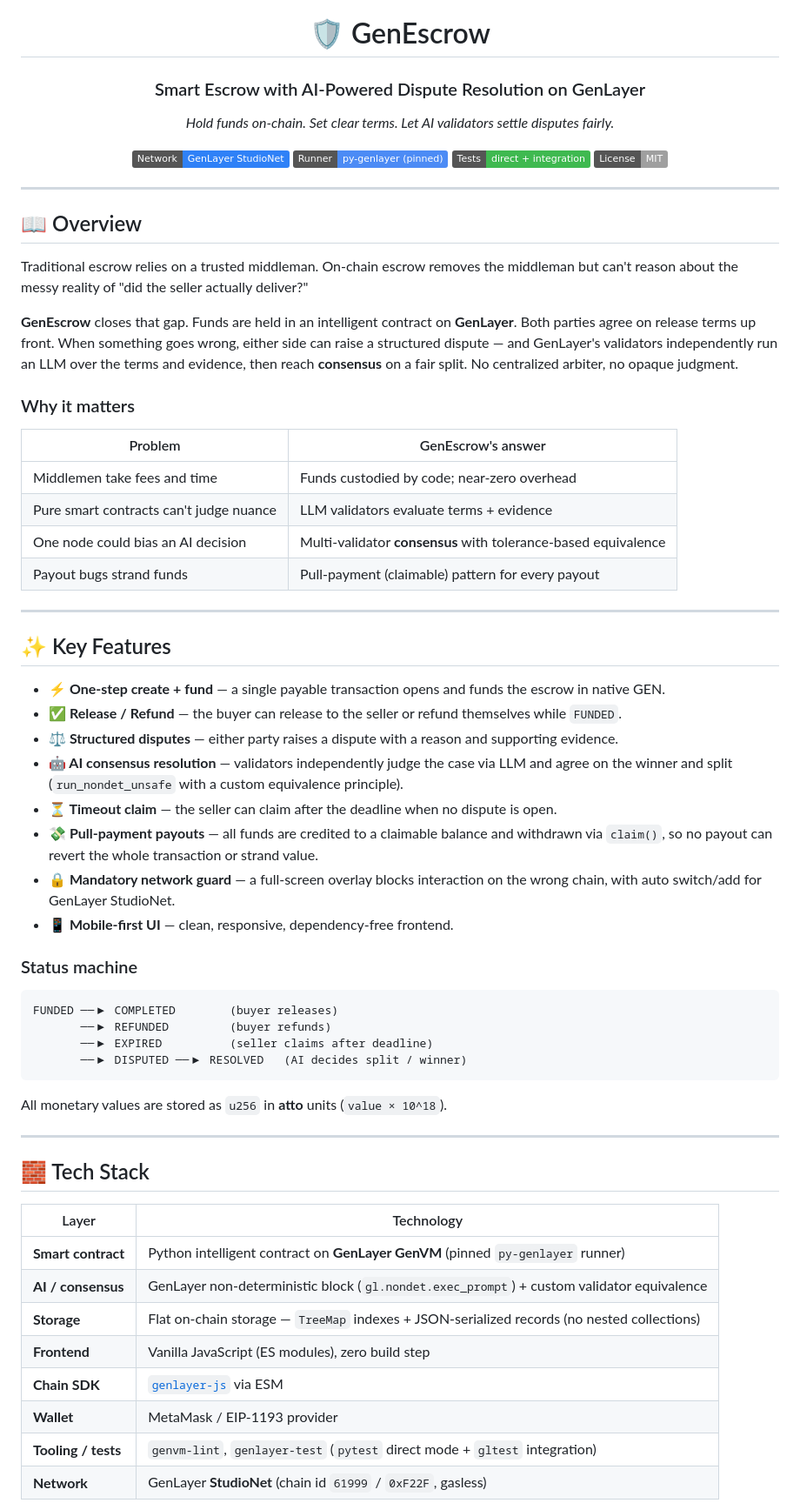
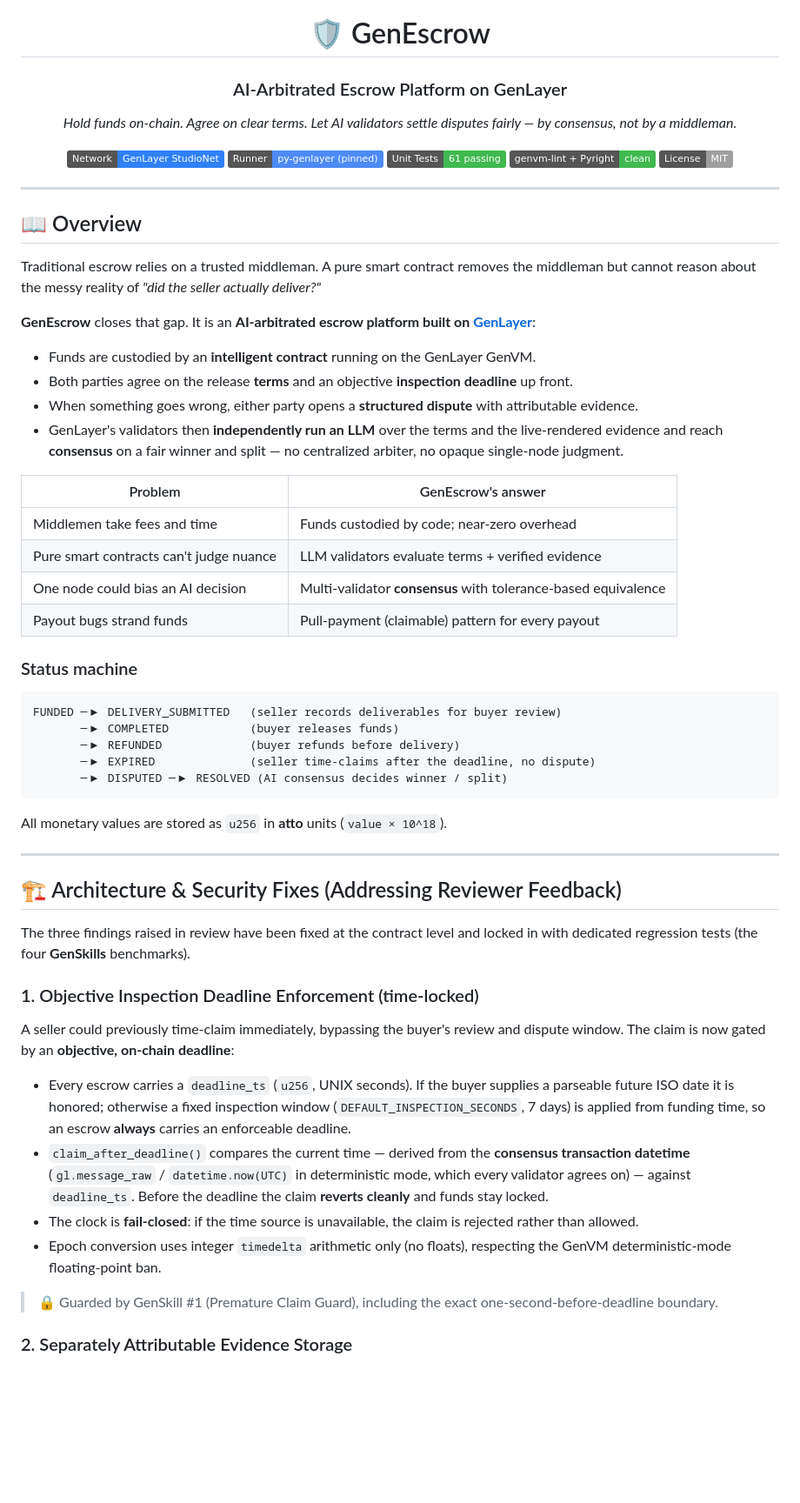
Before and after one commit to moltaphet/gen-escrow, a Markdown page: README.md, the part around one of its changes. Shown at 87% size. Rendered like a GitHub page; badges without logos; blank space fills up the shorter version.

Commit message:
Docs & Core: update README.md, contract features, and StudioNet address

````diff
--- a/README.md
+++ b/README.md
@@ -2,13 +2,14 @@
 
 # 🛡️ GenEscrow
 
-### Smart Escrow with AI-Powered Dispute Resolution on GenLayer
+### AI-Arbitrated Escrow Platform on GenLayer
 
-_Hold funds on-chain. Set clear terms. Let AI validators settle disputes fairly._
+_Hold funds on-chain. Agree on clear terms. Let AI validators settle disputes fairly — by consensus, not by a middleman._
 
 [![Network](https://img.shields.io/badge/Network-GenLayer%20StudioNet-2f81f7)](https://studio.genlayer.com)
 [![Contract](https://img.shields.io/badge/Runner-py--genlayer%20(pinned)-4c8bf5)](https://docs.genlayer.com)
-[![Tests](https://img.shields.io/badge/Tests-direct%20%2B%20integration-3fb950)](#-testing)
+[![Tests](https://img.shields.io/badge/Unit%20Tests-61%20passing-3fb950)](#-testing--verification)
+[![Lint](https://img.shields.io/badge/genvm--lint%20%2B%20Pyright-clean-3fb950)](#-testing--verification)
 [![License](https://img.shields.io/badge/License-MIT-lightgrey)](#-license)
 
 </div>
@@ -17,54 +18,50 @@ _Hold funds on-chain. Set clear terms. Let AI validators settle disputes fairly.
 
 ## 📖 Overview
 
-Traditional escrow relies on a trusted middleman. On-chain escrow removes the middleman but can't reason about the messy reality of "did the seller actually deliver?"
+Traditional escrow relies on a trusted middleman. A pure smart contract removes the middleman but cannot reason about the messy reality of _"did the seller actually deliver?"_
 
-**GenEscrow** closes that gap. Funds are held in an intelligent contract on **GenLayer**. Both parties agree on release terms up front. When something goes wrong, either side can raise a structured dispute — and GenLayer's validators independently run an LLM over the terms and evidence, then reach **consensus** on a fair split. No centralized arbiter, no opaque judgment.
+**GenEscrow** closes that gap. It is an **AI-arbitrated escrow platform built on [GenLayer](https://genlayer.com)**:
 
-### Why it matters
+- Funds are custodied by an **intelligent contract** running on the GenLayer GenVM.
+- Both parties agree on the release **terms** and an objective **inspection deadline** up front.
+- When something goes wrong, either party opens a **structured dispute** with attributable evidence.
+- GenLayer's validators then **independently run an LLM** over the terms and the live-rendered evidence and reach **consensus** on a fair winner and split — no centralized arbiter, no opaque single-node judgment.
 
 | Problem | GenEscrow's answer |
 |---------|--------------------|
 | Middlemen take fees and time | Funds custodied by code; near-zero overhead |
-| Pure smart contracts can't judge nuance | LLM validators evaluate terms + evidence |
+| Pure smart contracts can't judge nuance | LLM validators evaluate terms + verified evidence |
 | One node could bias an AI decision | Multi-validator **consensus** with tolerance-based equivalence |
 | Payout bugs strand funds | Pull-payment (claimable) pattern for every payout |
-
----
-
-## ✨ Key Features
-
-- **⚡ One-step create + fund** — a single payable transaction opens and funds the escrow in native GEN.
-- **✅ Release / Refund** — the buyer can release to the seller or refund themselves while `FUNDED`.
-- **⚖️ Structured disputes** — either party raises a dispute with a reason and supporting evidence.
-- **🤖 AI consensus resolution** — validators independently judge the case via LLM and agree on the winner and split (`run_nondet_unsafe` with a custom equivalence principle).
-- **⏳ Timeout claim** — the seller can claim after the deadline when no dispute is open.
-- **💸 Pull-payment payouts** — all funds are credited to a claimable balance and withdrawn via `claim()`, so no payout can revert the whole transaction or strand value.
-- **🔒 Mandatory network guard** — a full-screen overlay blocks interaction on the wrong chain, with auto switch/add for GenLayer StudioNet.
-- **📱 Mobile-first UI** — clean, responsive, dependency-free frontend.
 
 ### Status machine
 
 ```
-FUNDED ──▶ COMPLETED        (buyer releases)
-       ──▶ REFUNDED         (buyer refunds)
-       ──▶ EXPIRED          (seller claims after deadline)
-       ──▶ DISPUTED ──▶ RESOLVED   (AI decides split / winner)
+FUNDED ─▶ DELIVERY_SUBMITTED   (seller records deliverables for buyer review)
+       ─▶ COMPLETED            (buyer releases funds)
+       ─▶ REFUNDED             (buyer refunds before delivery)
+       ─▶ EXPIRED              (seller time-claims after the deadline, no dispute)
+       ─▶ DISPUTED ─▶ RESOLVED (AI consensus decides winner / split)
 ```
 
 All monetary values are stored as `u256` in **atto** units (`value × 10^18`).
 
 ---
 
-## 🧱 Tech Stack
+## 🏗️ Architecture & Security Fixes (Addressing Reviewer Feedback)
 
-| Layer | Technology |
-|-------|------------|
-| **Smart contract** | Python intelligent contract on **GenLayer GenVM** (pinned `py-genlayer` runner) |
-| **AI / consensus** | GenLayer non-deterministic block (`gl.nondet.exec_prompt`) + custom validator equivalence |
-| **Storage** | Flat on-chain storage — `TreeMap` indexes + JSON-serialized records (no nested collections) |
-| **Frontend** | Vanilla JavaScript (ES modules), zero build step |
-| **Chain SDK** | [`genlayer-js`](https://www.npmjs.com/package/genlayer-js) via ESM |
-| **Wallet** | MetaMask / EIP-1193 provider |
-| **Tooling / tests** | `genvm-lint`, `genlayer-test` (`pytest` direct mode + `gltest` integration) |
-| **Network** | GenLayer **StudioNet** (chain id `61999` / `0xF22F`, gasless) |
+The three findings raised in review have been fixed at the contract level and locked in with dedicated regression tests (the four **GenSkills** benchmarks).
+
+### 1. Objective Inspection Deadline Enforcement (time-locked)
+
+A seller could previously time-claim immediately, bypassing the buyer's review and dispute window. The claim is now gated by an **objective, on-chain deadline**:
+
+- Every escrow carries a `deadline_ts` (`u256`, UNIX seconds). If the buyer supplies a parseable future ISO date it is honored; otherwise a fixed inspection window (`DEFAULT_INSPECTION_SECONDS`, 7 days) is applied from funding time, so an escrow **always** carries an enforceable deadline.
+- `claim_after_deadline()` compares the current time — derived from the **consensus transaction datetime** (`gl.message_raw` / `datetime.now(UTC)` in deterministic mode, which every validator agrees on) — against `deadline_ts`. Before the deadline the claim **reverts cleanly** and funds stay locked.
+- The clock is **fail-closed**: if the time source is unavailable, the claim is rejected rather than allowed.
+- Epoch conversion uses integer `timedelta` arithmetic only (no floats), respecting the GenVM deterministic-mode floating-point ban.
+
+> 🔒 Guarded by GenSkill #1 (Premature Claim Guard), including the exact one-second-before-deadline boundary.
+
+### 2. Separately Attributable Evidence Storage
+
````
Also changed, not shown: other parts of README.md (+86 -45 lines).
